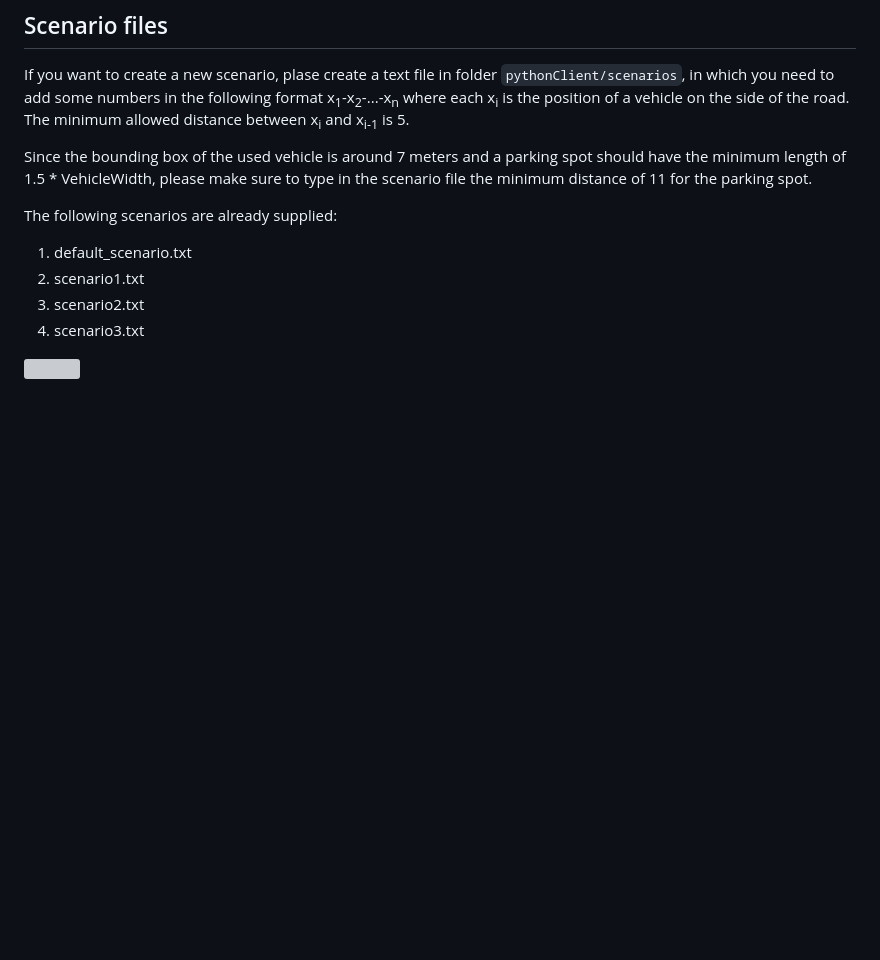
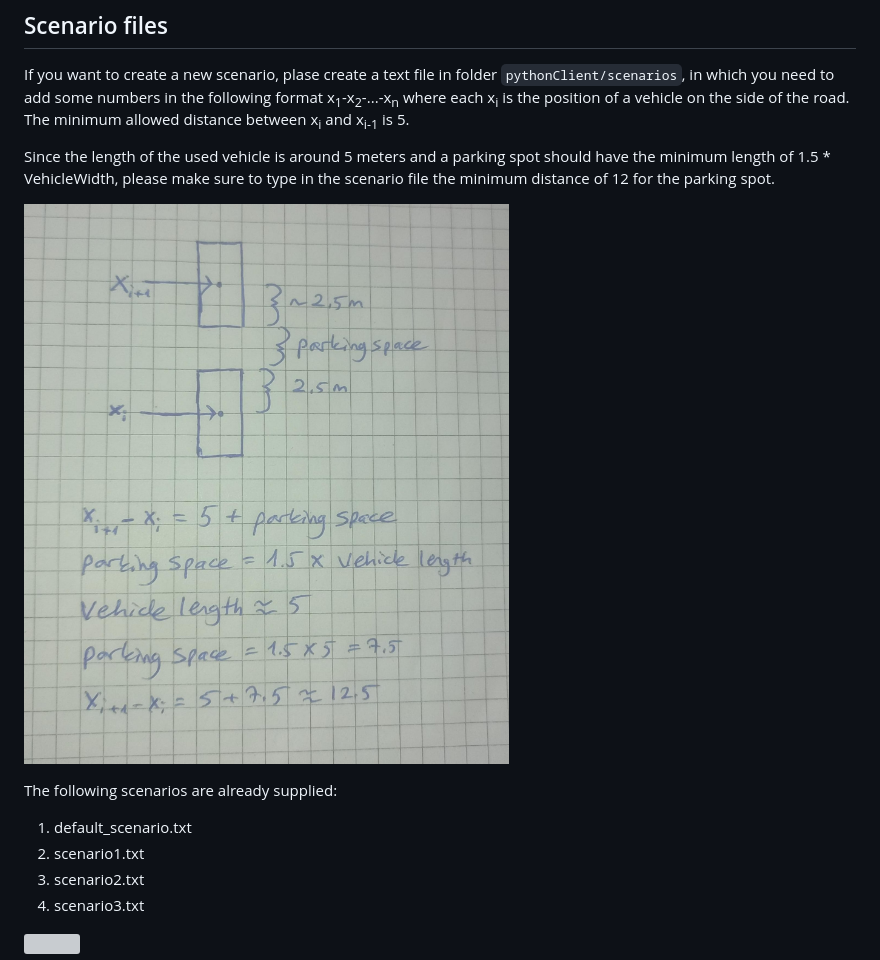
Before and after one commit to wardstoneX/Autonomous-Driving-Simulaton, a Markdown page: README.md, the part around the change. GitHub-like rendering; pictures changed too: pictures/layout_explanation.jpeg (added); blank space fills up the shorter version; grey boxes are pictures that could not be loaded.

Commit message:
accept floats in scenario file and add picture

```diff
--- a/README.md
+++ b/README.md
@@ -164,7 +164,10 @@ Beware, only the map `Town06` is supported currently! Also change the server adr
 
 If you want to create a new scenario, plase create a text file in folder `pythonClient/scenarios`, in which you need to add some numbers in the following format x<sub>1</sub>-x<sub>2</sub>-...-x<sub>n</sub> where each x<sub>i</sub> is the position of a vehicle on the side of the road. The minimum allowed distance between x<sub>i</sub> and x<sub>i-1</sub> is 5.
 
- Since the bounding box of the used vehicle is around 7 meters and a parking spot should have the minimum length of 1.5 * VehicleWidth, please make sure to type in the scenario file the minimum distance of 11  for the parking spot.
+ Since the length of the used vehicle is around 5 meters and a parking spot should have the minimum length of 1.5 * VehicleWidth, please make sure to type in the scenario file the minimum distance of 12  for the parking spot.
+
+ ![](pictures/layout_explanation.jpeg)
+
 
  The following scenarios are already supplied:
 
```
Also changed, not shown: 1 other file.
